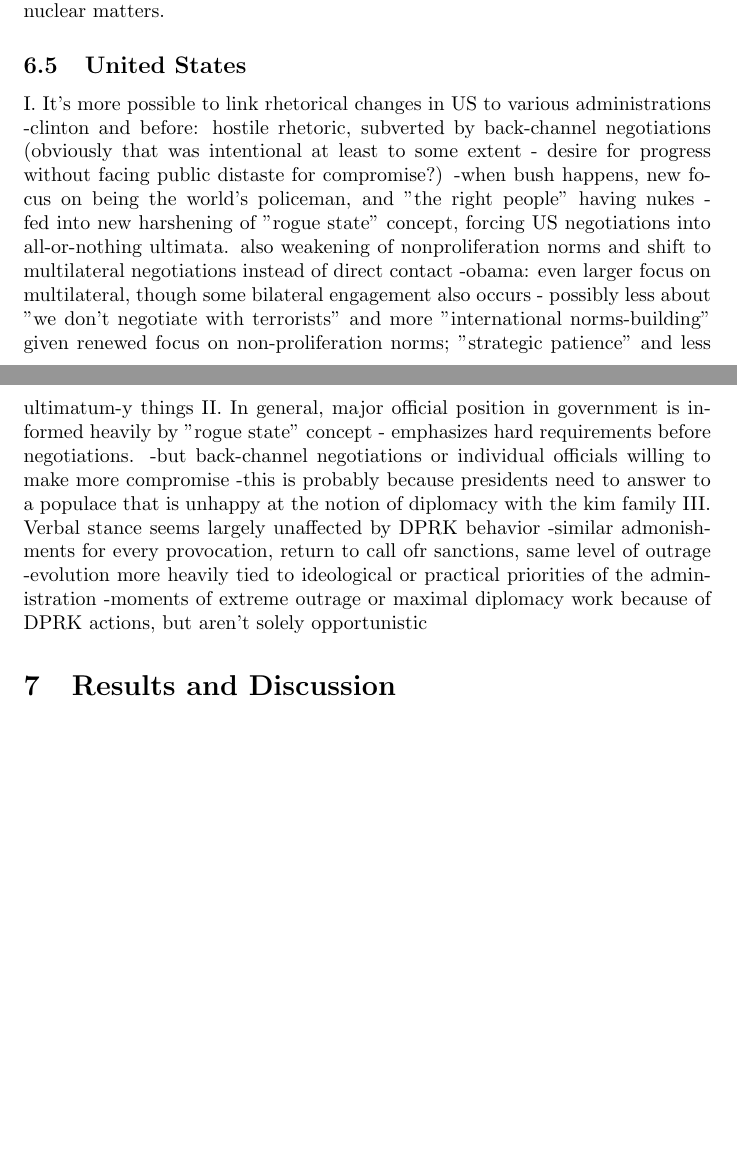
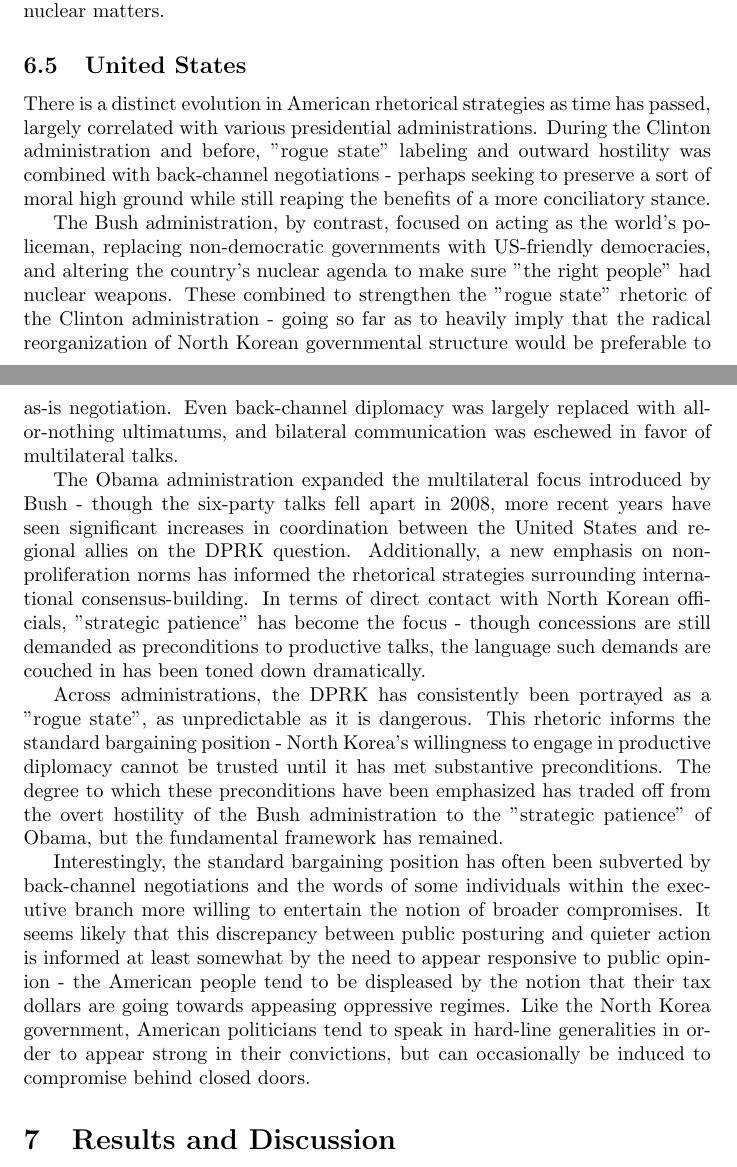
Before and after one commit to HaleyB-E/thesis, a LaTeX thesis (thesis/thesis.tex): two parts of pages 29 and 30 of 35 before the commit and two parts of pages 29 and 30 of 36 after it, joined at a grey line, cut so that both start at the same text, the shorter picture padded with empty space. Compiled offline with pdfLaTeX.

Commit message:
finished us rhetoric conclusions

```diff
--- a/thesis/thesis.tex
+++ b/thesis/thesis.tex
@@ -452,17 +452,15 @@ The implications are concerning: the longer the status quo remains, the more emp
 The rhetoric used by North Korea to discuss nuclear tests and other significant military incidents suggests that such actions are, to some significant extent, posturing for the attention of the United States. This would seem to contraindicate the emphasis many politicians place on returning to multilateral negotiations like the six-party talks. Each additional participant in negotiations adds a new set of demands and their own agenda to the mix, and if no commensurate benefit is seen from adding more voices to the conversation, it becomes counterproductive very quickly. The US diplomatic strategy in part relies on applying pressure in conjunction with the international community, but it seems that the DPRK is uninterested in the international community's perspective on nuclear matters.
 
 \subsection{United States}
-I. It's more possible to link rhetorical changes in US to various administrations
-	-clinton and before: hostile rhetoric, subverted by back-channel negotiations (obviously that was intentional at least to some extent - desire for progress without facing public distaste for compromise?)
-	-when bush happens, new focus on being the world's policeman, and "the right people" having nukes - fed into new harshening of "rogue state" concept, forcing US negotiations into all-or-nothing ultimata. also weakening of nonproliferation norms and shift to multilateral negotiations instead of direct contact
-	-obama: even larger focus on multilateral, though some bilateral engagement also occurs - possibly less about "we don't negotiate with terrorists" and more "international norms-building" given renewed focus on non-proliferation norms; "strategic patience" and less ultimatum-y things
-II. In general, major official position in government is informed heavily by "rogue state" concept - emphasizes hard requirements before negotiations.
-	-but back-channel negotiations or individual officials willing to make more compromise
-	-this is probably because presidents need to answer to a populace that is unhappy at the notion of diplomacy with the kim family
-III. Verbal stance seems largely unaffected by DPRK behavior
-	-similar admonishments for every provocation, return to call ofr sanctions, same level of outrage
-	-evolution more heavily tied to ideological or practical priorities of the administration
-	-moments of extreme outrage or maximal diplomacy work because of DPRK actions, but aren't solely opportunistic
+There is a distinct evolution in American rhetorical strategies as time has passed, largely correlated with various presidential administrations. During the Clinton administration and before, "rogue state" labeling and outward hostility was combined with back-channel negotiations - perhaps seeking to preserve a sort of moral high ground while still reaping the benefits of a more conciliatory stance.
+
+The Bush administration, by contrast, focused on acting as the world's policeman, replacing non-democratic governments with US-friendly democracies, and altering the country's nuclear agenda to make sure "the right people" had nuclear weapons. These combined to strengthen the "rogue state" rhetoric of the Clinton administration - going so far as to heavily imply that the radical reorganization of North Korean governmental structure would be preferable to as-is negotiation. Even back-channel diplomacy was largely replaced with all-or-nothing ultimatums, and bilateral communication was eschewed in favor of multilateral talks.
+
+The Obama administration expanded the multilateral focus introduced by Bush - though the six-party talks fell apart in 2008, more recent years have seen significant increases in coordination between the United States and regional allies on the DPRK question. Additionally, a new emphasis on non-proliferation norms has informed the rhetorical strategies surrounding international consensus-building. In terms of direct contact with North Korean officials, "strategic patience" has become the focus - though concessions are still demanded as preconditions to productive talks, the language such demands are couched in has been toned down dramatically.
+
+Across administrations, the DPRK has consistently been portrayed as a "rogue state", as unpredictable as it is dangerous. This rhetoric informs the standard bargaining position - North Korea's willingness to engage in productive diplomacy cannot be trusted until it has met substantive preconditions. The degree to which these preconditions have been emphasized has traded off from the overt hostility of the Bush administration to the "strategic patience" of Obama, but the fundamental framework has remained.
+
+Interestingly, the standard bargaining position has often been subverted by back-channel negotiations and the words of some individuals within the executive branch more willing to entertain the notion of broader compromises. It seems likely that this discrepancy between public posturing and quieter action is informed at least somewhat by the need to appear responsive to public opinion - the American people tend to be displeased by the notion that their tax dollars are going towards appeasing oppressive regimes. Like the North Korea government, American politicians tend to speak in hard-line generalities in order to appear strong in their convictions, but can occasionally be induced to compromise behind closed doors.
 
 \section{Results and Discussion}
 \todo{results}
```
Also changed, not shown: progress.txt (+1 -1 lines), schedule.txt (+1 -1 lines), thesis/references.bib (+1 -1 lines), 1 other file.
